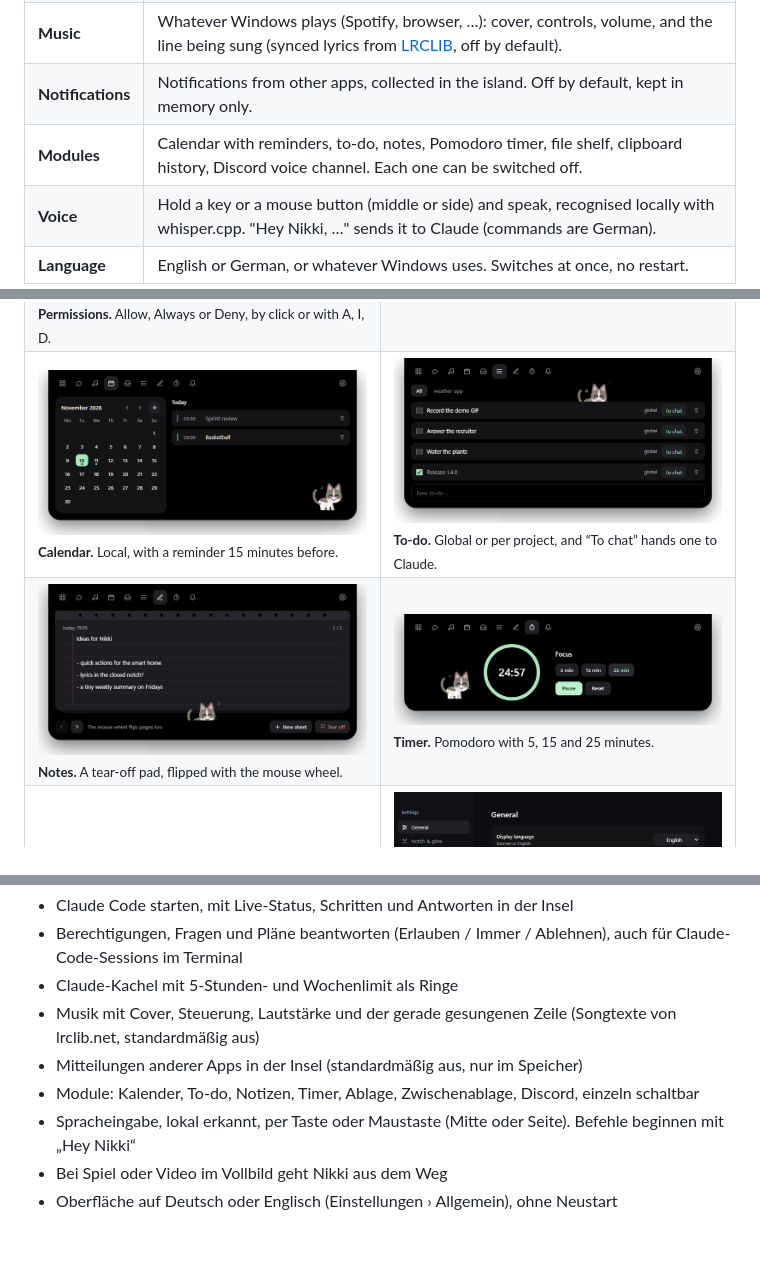
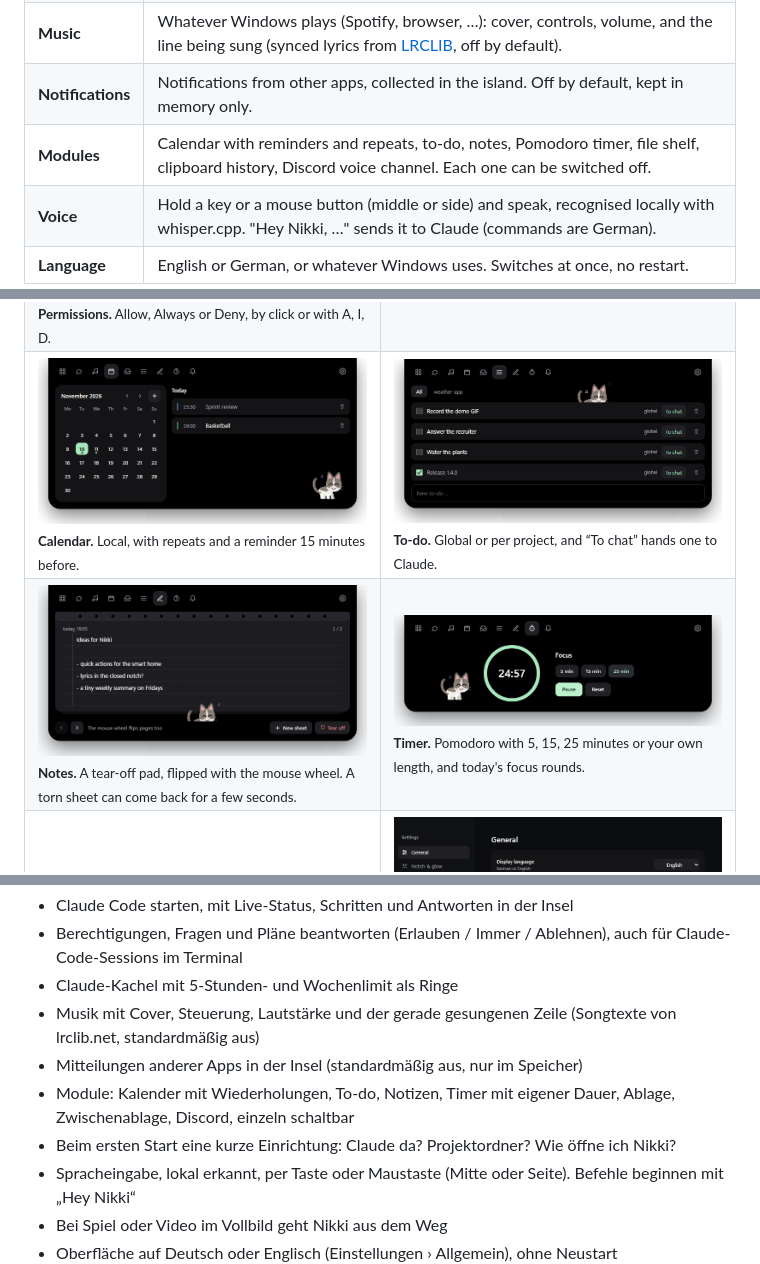
Before and after one commit to krissrsch/nikki, a Markdown page: README.md, 3 parts joined by grey strips. Rendered like a GitHub page; blank space fills up the shorter version.

Commit message:
Mention repeats, own timer lengths and the setup card in the README

```diff
--- a/README.md
+++ b/README.md
@@ -20,7 +20,7 @@ The cat is drawn after my real cat Nikki.
 | **Closed notch** | Only Nikki's eyes and whiskers, inside a thin white edge. The edge takes a colour when something happens: yellow needs you, green works or is done, red error, the cover's colour for music, a white sweep for a new notification. A spectrum from the real audio grows under the notch. |
 | **Music** | Whatever Windows plays (Spotify, browser, …): cover, controls, volume, and the line being sung (synced lyrics from [LRCLIB](https://lrclib.net), off by default). |
 | **Notifications** | Notifications from other apps, collected in the island. Off by default, kept in memory only. |
-| **Modules** | Calendar with reminders, to-do, notes, Pomodoro timer, file shelf, clipboard history, Discord voice channel. Each one can be switched off. |
+| **Modules** | Calendar with reminders and repeats, to-do, notes, Pomodoro timer, file shelf, clipboard history, Discord voice channel. Each one can be switched off. |
 | **Voice** | Hold a key or a mouse button (middle or side) and speak, recognised locally with whisper.cpp. "Hey Nikki, …" sends it to Claude (commands are German). |
 | **Language** | English or German, or whatever Windows uses. Switches at once, no restart. |
 
@@ -38,12 +38,12 @@ The cat is drawn after my real cat Nikki.
     <td><img src="docs/screenshots/music.png" alt="Music with cover, lyric line and volume" /><br /><sub><b>Music.</b> Any player Windows knows, with synced lyrics.</sub></td>
   </tr>
   <tr>
-    <td><img src="docs/screenshots/calendar.png" alt="Calendar month view with today's events" /><br /><sub><b>Calendar.</b> Local, with a reminder 15 minutes before.</sub></td>
+    <td><img src="docs/screenshots/calendar.png" alt="Calendar month view with today's events" /><br /><sub><b>Calendar.</b> Local, with repeats and a reminder 15 minutes before.</sub></td>
     <td><img src="docs/screenshots/todo.png" alt="To-do list with global and project items" /><br /><sub><b>To-do.</b> Global or per project, and “To chat” hands one to Claude.</sub></td>
   </tr>
   <tr>
-    <td><img src="docs/screenshots/notes.png" alt="Notes as a tear-off pad" /><br /><sub><b>Notes.</b> A tear-off pad, flipped with the mouse wheel.</sub></td>
-    <td><img src="docs/screenshots/timer.png" alt="Pomodoro timer running" /><br /><sub><b>Timer.</b> Pomodoro with 5, 15 and 25 minutes.</sub></td>
+    <td><img src="docs/screenshots/notes.png" alt="Notes as a tear-off pad" /><br /><sub><b>Notes.</b> A tear-off pad, flipped with the mouse wheel. A torn sheet can come back for a few seconds.</sub></td>
+    <td><img src="docs/screenshots/timer.png" alt="Pomodoro timer running" /><br /><sub><b>Timer.</b> Pomodoro with 5, 15, 25 minutes or your own length, and today's focus rounds.</sub></td>
   </tr>
   <tr>
     <td><img src="docs/screenshots/notifications.png" alt="Notifications from Outlook and GitHub in the island" /><br /><sub><b>Notifications.</b> What other apps tell you, in one place.</sub></td>
@@ -105,7 +105,8 @@ Zugeklappt zeigt die Insel nur Nikkis Augen und Schnurrhaare, rundherum eine sch
 - Claude-Kachel mit 5-Stunden- und Wochenlimit als Ringe
 - Musik mit Cover, Steuerung, Lautstärke und der gerade gesungenen Zeile (Songtexte von lrclib.net, standardmäßig aus)
 - Mitteilungen anderer Apps in der Insel (standardmäßig aus, nur im Speicher)
-- Module: Kalender, To-do, Notizen, Timer, Ablage, Zwischenablage, Discord, einzeln schaltbar
+- Module: Kalender mit Wiederholungen, To-do, Notizen, Timer mit eigener Dauer, Ablage, Zwischenablage, Discord, einzeln schaltbar
+- Beim ersten Start eine kurze Einrichtung: Claude da? Projektordner? Wie öffne ich Nikki?
 - Spracheingabe, lokal erkannt, per Taste oder Maustaste (Mitte oder Seite). Befehle beginnen mit „Hey Nikki“
 - Bei Spiel oder Video im Vollbild geht Nikki aus dem Weg
 - Oberfläche auf Deutsch oder Englisch (Einstellungen › Allgemein), ohne Neustart
```
